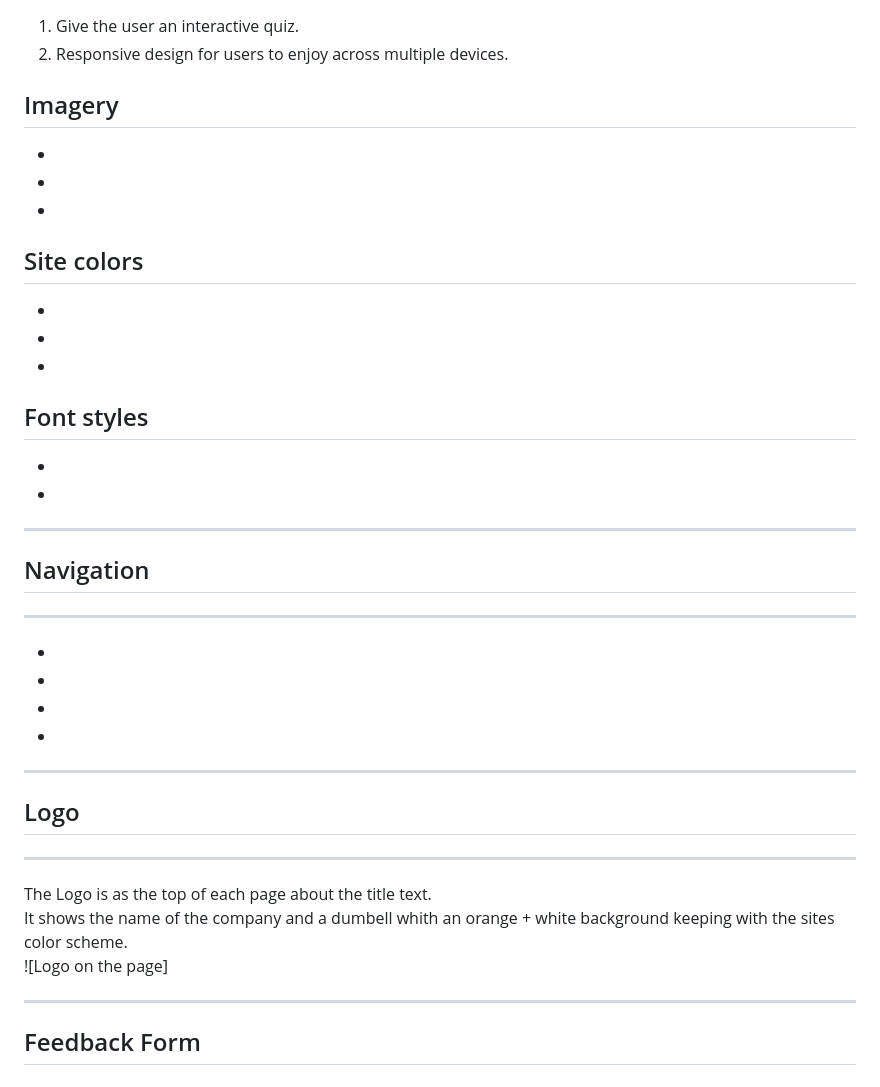
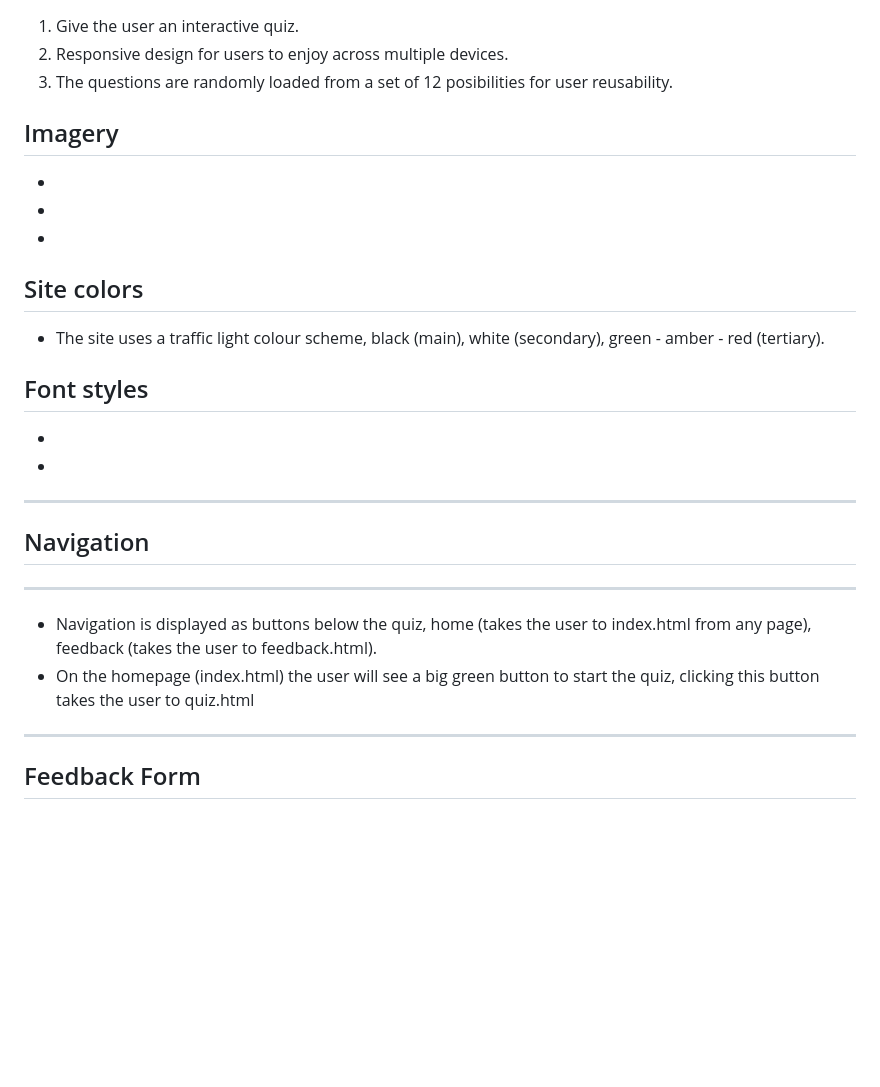
Before and after one commit to Code-Institute-Submissions/Jca-Dev-Second_Project_JavaScript_MayResub, a Markdown page: README.md, the part around the change printed below. Drawn GitHub-style; blank space fills up the shorter version.

```diff
--- a/README.md
+++ b/README.md
@@ -27,6 +27,7 @@ The Automotive Quiz website is desgined for users to test their knowledge in the
 <ol>
     <li>Give the user an interactive quiz.</li>
     <li>Responsive design for users to enjoy across multiple devices.</li>
+    <li>The questions are randomly loaded from a set of 12 posibilities for user reusability.</li>
 </ol>
 <h2>Imagery</h2>
 <ul>
@@ -36,9 +37,7 @@ The Automotive Quiz website is desgined for users to test their knowledge in the
 </ul>
 <h2>Site colors</h2>
 <ul>
-    <li></li>
-    <li></li>
-    <li></li>
+    <li>The site uses a traffic light colour scheme, black (main), white (secondary), green - amber - red (tertiary).</li>
 </ul>
 
 <h2>Font styles</h2>
@@ -50,21 +49,10 @@ The Automotive Quiz website is desgined for users to test their knowledge in the
 <h2>Navigation</h2>
 <hr>
 <ul>
-    <li></li>
-    <li></li>
-    <li></li>
-    <li></li>
+    <li>Navigation is displayed as buttons below the quiz, home (takes the user to index.html from any page), feedback (takes the user to feedback.html).</li>
+    <li>On the homepage (index.html) the user will see a big green button to start the quiz, clicking this button takes the user to quiz.html</li>
 </ul>
 
-<hr>
-
-<h2>Logo</h2>
-<hr>
-The Logo is as the top of each page about the title text.
-<br>
-It shows the name of the company and a dumbell whith an orange + white background keeping with the sites color scheme.
-
-![Logo on the page]
 <hr>
 
 <h2>Feedback Form</h2>
```
Also changed, not shown: other parts of README.md (+4 -6 lines), assets/images/css.jpg (added), assets/images/lighthouse.jpg (added), 2 other files.
